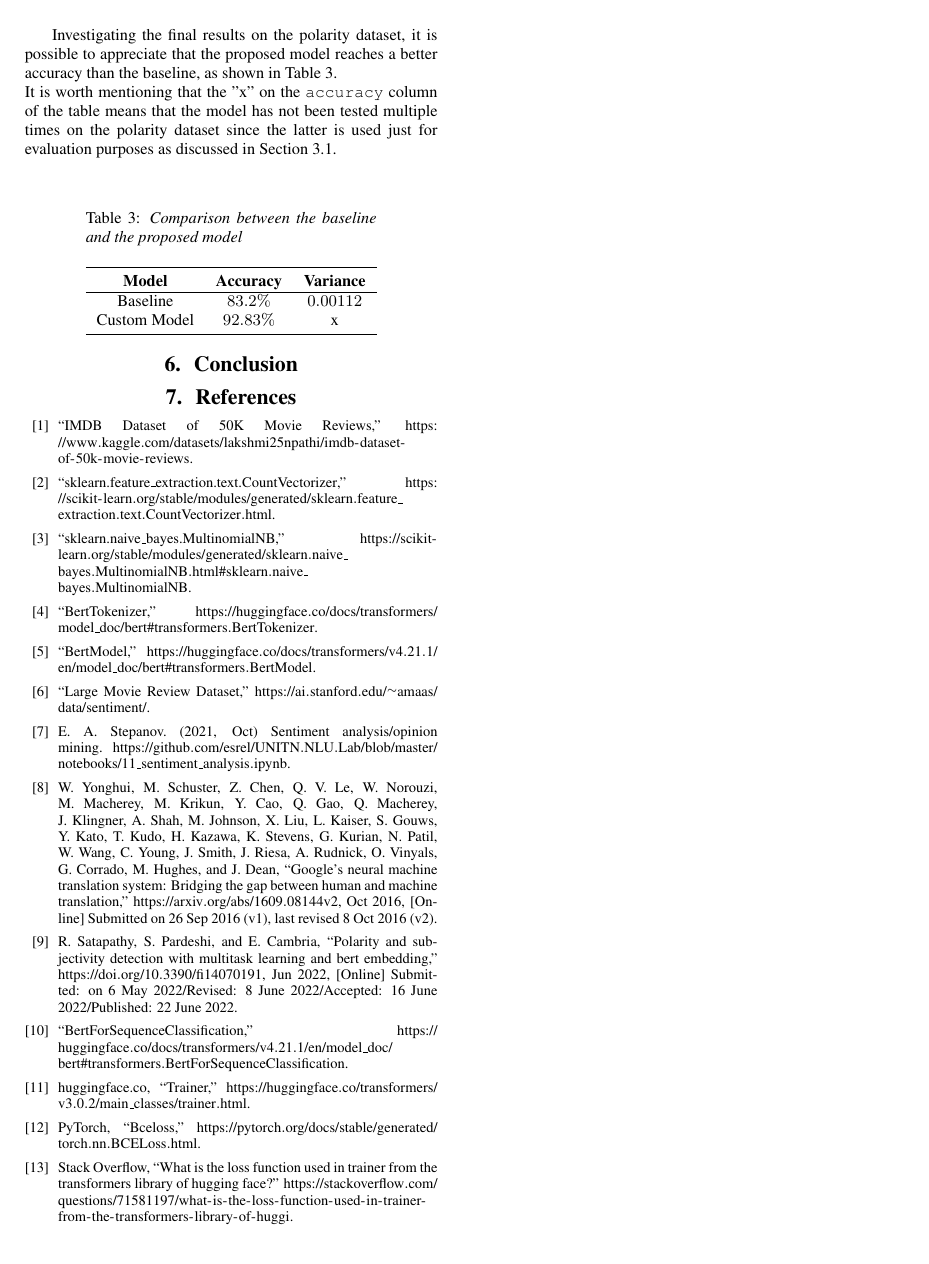
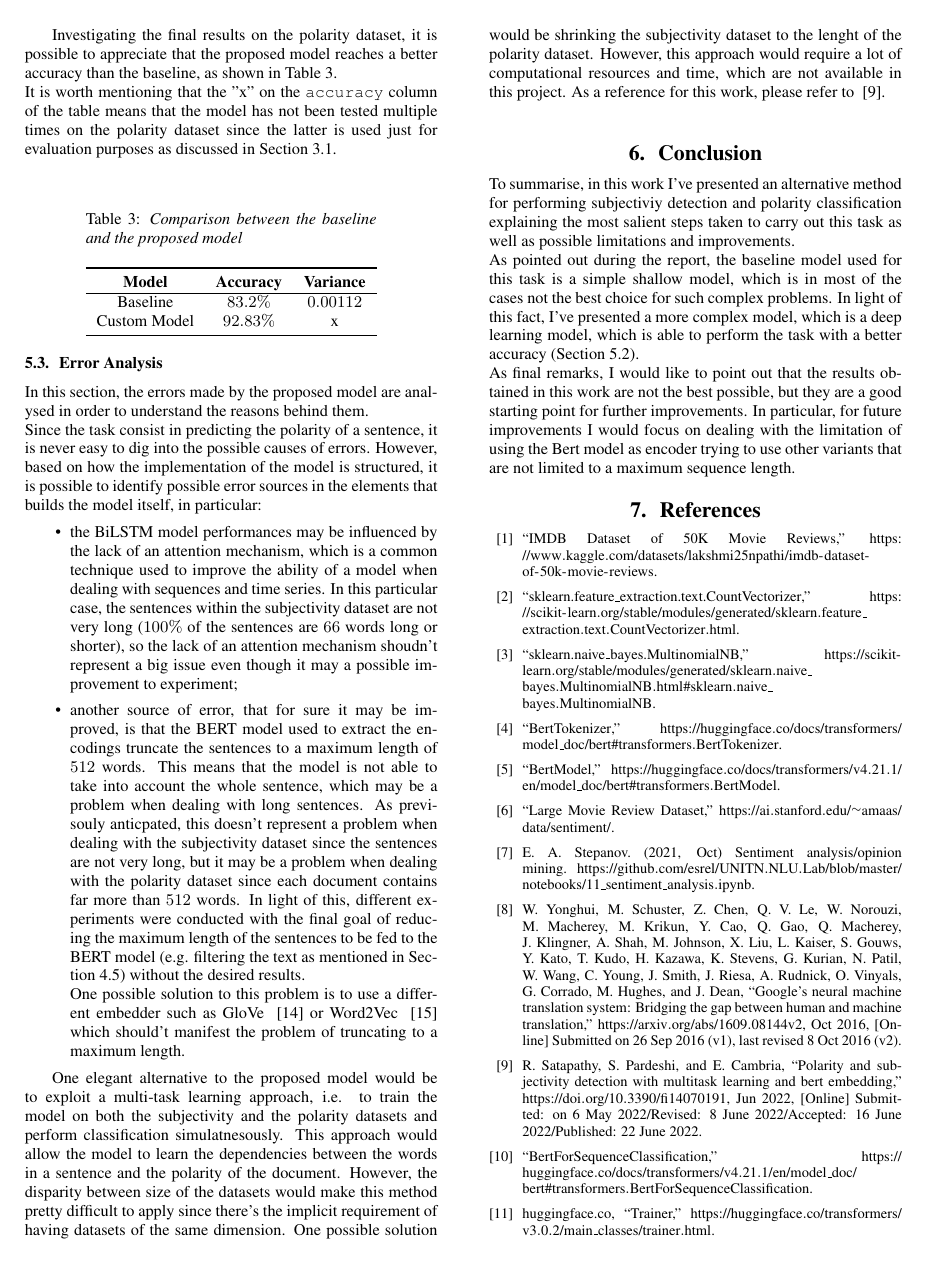
Before and after one commit to MatteoGuglielmi-tech/Polarity-and-Subjectivity-Detection, a LaTeX paper (Final-Report/Final-Report.tex, which reads Final-Report/Chapters/conclusion.tex, Final-Report/Chapters/evaluation.tex): page 5 of 5 before the commit and page 5 of 6 after it. Compiled offline with pdfLaTeX.

Commit message:
First version

```diff
--- a/Final-Report/Chapters/conclusion.tex
+++ b/Final-Report/Chapters/conclusion.tex
@@ -1,2 +1,9 @@
 \section{Conclusion}
 \label{sec:end}
+To summarise, in this work I've presented an alternative method for performing subjectiviy detection and polarity classification explaining the most salient steps taken to
+carry out this task as well as possible limitations and improvements.\\
+As pointed out during the report, the baseline model used for this task is a simple shallow model, which is in most of the cases not the best choice for such complex problems.
+In light of this fact, I've presented a more complex model, which is a deep learning model, which is able to perform the task with a better accuracy (\Cref{subsec:res}).\\
+As final remarks, I would like to point out that the results obtained in this work are not the best possible, but they are a good starting point for further improvements.
+In particular, for future improvements I would focus on dealing with the limitation of using the Bert model as encoder trying to use other variants that are not limited to
+a maximum sequence length.
--- a/Final-Report/Chapters/evaluation.tex
+++ b/Final-Report/Chapters/evaluation.tex
@@ -152,3 +151,31 @@ purposes as discussed in \Cref{subsec:mr}.\\
         \label{tab:finalres}
     \end{threeparttable}
 \end{center}
+
+
+\subsection{Error Analysis}
+\label{subsec:err}
+In this section, the errors made by the proposed model are analysed in order to understand the reasons behind them.\\
+Since the task consist in predicting the polarity of a sentence, it is never easy to dig into the possible causes of errors. However, based on how the implementation
+of the model is structured, it is possible to identify possible error sources in the elements that builds the model itself, in particular:
+\begin{itemize}
+
+    \item the BiLSTM model performances may be influenced by the lack of an attention mechanism, which is a common technique used to improve the ability of a model when
+        dealing with sequences and time series. In this particular case, the sentences within the subjectivity dataset are not very long ($100\%$ of the sentences are
+        $66$ words long or shorter), so the lack of an attention mechanism shoudn't represent a big issue even though it may a possible improvement to experiment;
+
+    \item another source of error, that for sure it may be improved, is that the BERT model used to extract the encodings truncate the sentences to a maximum length of $512$
+        words. This means that the model is not able to take into account the whole sentence, which may be a problem when dealing with long sentences. As previsouly anticpated,
+        this doesn't represent a problem when dealing with the subjectivity dataset since the sentences are not very long, but it may be a problem when dealing with the
+        polarity dataset since each document contains far more than $512$ words. In light of this, different experiments were conducted with the final goal of reducing the
+        maximum length of the sentences to be fed to the BERT model (e.g. filtering the text as mentioned in \Cref{subsec:exp}) without the desired results. \\
+        One possible solution to this problem is to use a different embedder such as GloVe ~\cite{glove} or Word2Vec ~\cite{word2vec} which should't manifest the problem of
+        truncating to a maximum length.
+
+\end{itemize}
+
+One elegant alternative to the proposed model would be to exploit a multi-task learning approach, i.e. to train the model on both the subjectivity and the polarity datasets
+and perform classification simulatnesously. This approach would allow the model to learn the dependencies between the words in a sentence and the polarity of the document.
+However, the disparity between size of the datasets would make this method pretty difficult to apply since there's the implicit requirement of having datasets of the same
+dimension. One possible solution would be shrinking the subjectivity dataset to the lenght of the polarity dataset. However, this approach would require a lot of
+computational resources and time, which are not available in this project. As a reference for this work, please refer to ~\cite{mtl}.\\
--- a/Final-Report/Final-Report.tex
+++ b/Final-Report/Final-Report.tex
@@ -1,4 +1,4 @@
-\documentclass[a4paper, 10pt]{article}
+\documentclass[a4paper, 9pt]{article}
 
 \usepackage{INTERSPEECH2021}
 
```
Also changed, not shown: Final-Report/Chapters/model.tex (+1 -0 lines), Final-Report/mybib.bib (+17 -0 lines), Final-Report/Final-Report.pdf, Final-Report/Chapters/evaluation.tex (1 more changed lines).
